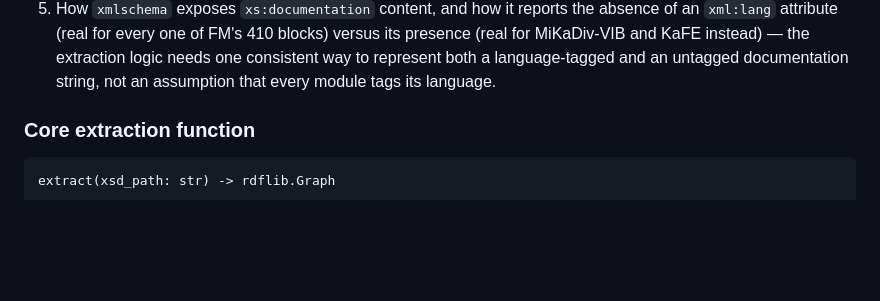
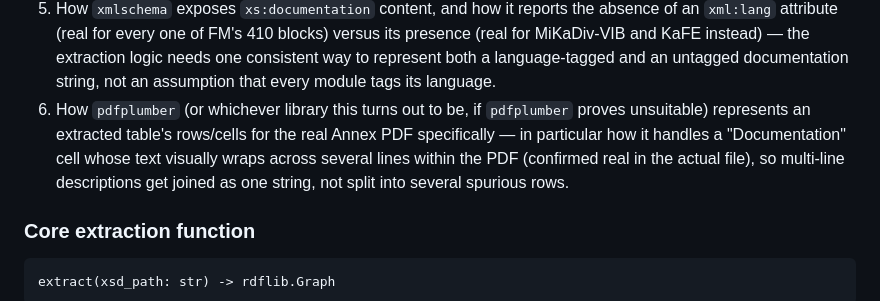
Before and after one commit to OpenFASTER-Standard/generator, a Markdown page: docs/specs/2026-09-14-xsd-extraction-design.md, the part around one of its changes. Rendered like a GitHub page; blank space fills up the shorter version.

```diff
--- a/docs/specs/2026-09-14-xsd-extraction-design.md
+++ b/docs/specs/2026-09-14-xsd-extraction-design.md
@@ -122,6 +122,13 @@ and had to be fixed after the fact):
    KaFE instead) — the extraction logic needs one consistent way to
    represent both a language-tagged and an untagged documentation
    string, not an assumption that every module tags its language.
+6. How `pdfplumber` (or whichever library this turns out to be, if
+   `pdfplumber` proves unsuitable) represents an extracted table's
+   rows/cells for the real Annex PDF specifically — in particular how
+   it handles a "Documentation" cell whose text visually wraps across
+   several lines within the PDF (confirmed real in the actual file),
+   so multi-line descriptions get joined as one string, not split into
+   several spurious rows.
 
 ### Core extraction function
 
```
Also changed, not shown: other parts of docs/specs/2026-09-14-xsd-extraction-design.md (+67 -2 lines).
